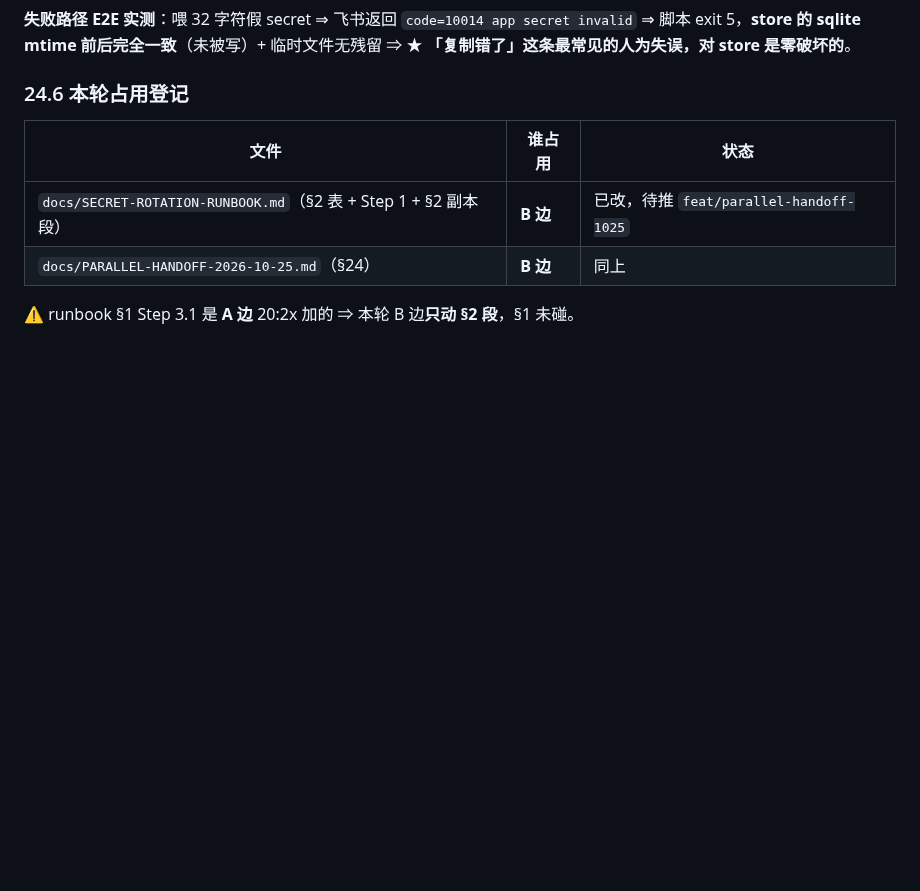
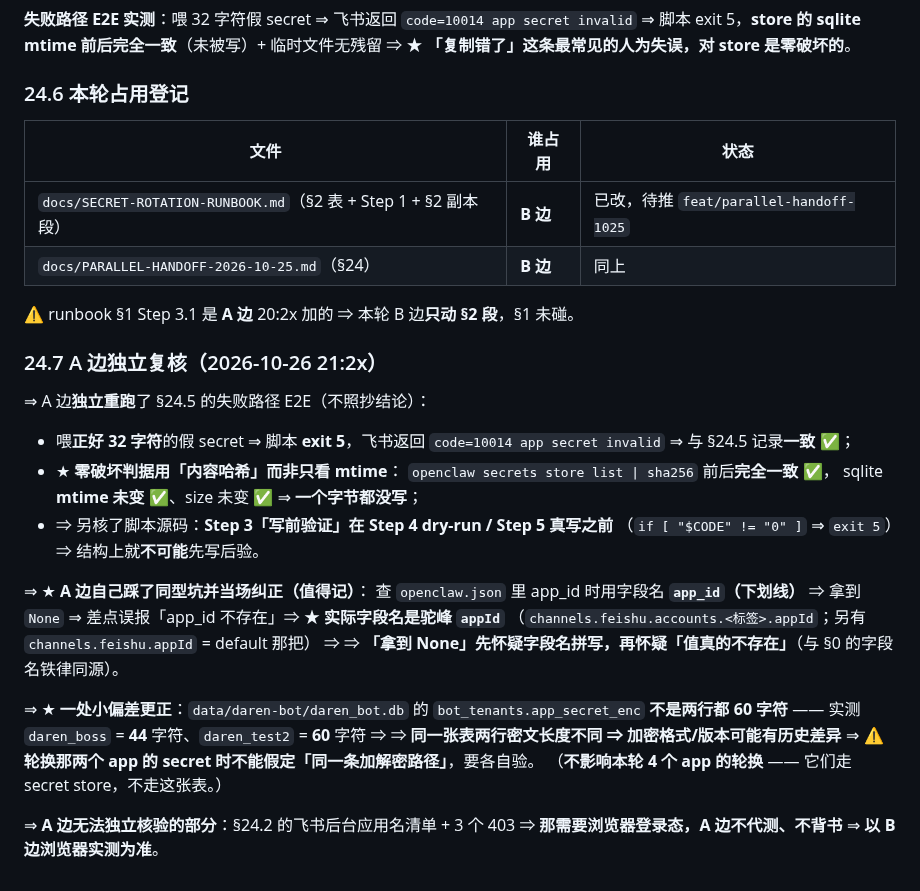
Before and after one commit to 1920977306/solobrave, a Markdown page: docs/PARALLEL-HANDOFF-2026-10-25.md, the part around the change. Rendered like a GitHub page; blank space fills up the shorter version.

```diff
--- a/docs/PARALLEL-HANDOFF-2026-10-25.md
+++ b/docs/PARALLEL-HANDOFF-2026-10-25.md
@@ -2668,3 +2668,29 @@ git ls-remote --heads origin $PROBE        # 必须为空（无残留）
 | `docs/PARALLEL-HANDOFF-2026-10-25.md`（§24） | **B 边** | 同上 |
 
 ⚠️ runbook §1 Step 3.1 是 **A 边** 20:2x 加的 ⇒ 本轮 B 边**只动 §2 段**，§1 未碰。
+
+### 24.7 A 边独立复核（2026-10-26 21:2x）
+
+⇒ A 边**独立重跑**了 §24.5 的失败路径 E2E（不照抄结论）：
+- 喂**正好 32 字符**的假 secret ⇒ 脚本 **exit 5**，飞书返回 `code=10014 app secret invalid`
+  ⇒ 与 §24.5 记录**一致** ✅；
+- ★ **零破坏判据用「内容哈希」而非只看 mtime**：
+  `openclaw secrets store list | sha256` 前后**完全一致** ✅，
+  sqlite **mtime 未变** ✅、size 未变 ✅ ⇒ **一个字节都没写**；
+- ⇒ 另核了脚本源码：**Step 3「写前验证」在 Step 4 dry-run / Step 5 真写之前**
+  （`if [ "$CODE" != "0" ]` ⇒ `exit 5`）⇒ 结构上就**不可能**先写后验。
+
+⇒ ★ **A 边自己踩了同型坑并当场纠正（值得记）**：
+查 `openclaw.json` 里 app_id 时用字段名 **`app_id`（下划线）** ⇒ 拿到 `None`
+⇒ 差点误报「app_id 不存在」⇒ ★ **实际字段名是驼峰 `appId`**
+（`channels.feishu.accounts.<标签>.appId`；另有 `channels.feishu.appId` = default 那把）
+⇒ ⇒ **「拿到 None」先怀疑字段名拼写，再怀疑「值真的不存在」**（与 §0 的字段名铁律同源）。
+
+⇒ ★ **一处小偏差更正**：`data/daren-bot/daren_bot.db` 的 `bot_tenants.app_secret_enc`
+**不是两行都 60 字符** —— 实测 `daren_boss` = **44** 字符、`daren_test2` = **60** 字符
+⇒ ⇒ **同一张表两行密文长度不同 ⇒ 加密格式/版本可能有历史差异**
+⇒ ⚠️ **轮换那两个 app 的 secret 时不能假定「同一条加解密路径」**，要各自验。
+（**不影响本轮 4 个 app 的轮换** —— 它们走 secret store，不走这张表。）
+
+⇒ **A 边无法独立核验的部分**：§24.2 的飞书后台应用名清单 + 3 个 403
+⇒ **那需要浏览器登录态，A 边不代测、不背书** ⇒ **以 B 边浏览器实测为准**。
```
Also changed, not shown: AGENTS.md (+28 -0 lines), docs/SECRET-ROTATION-RUNBOOK.md (+5 -0 lines).
